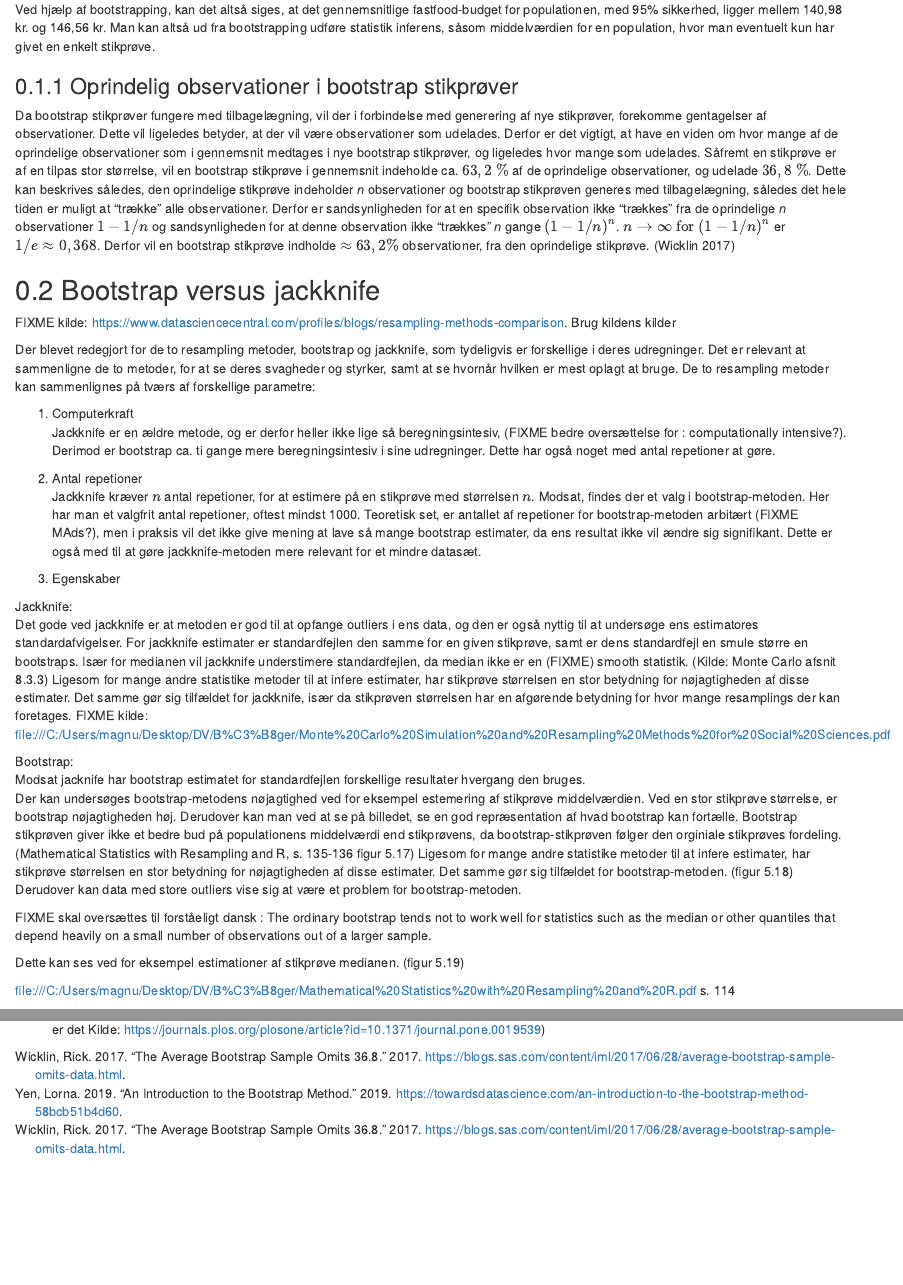
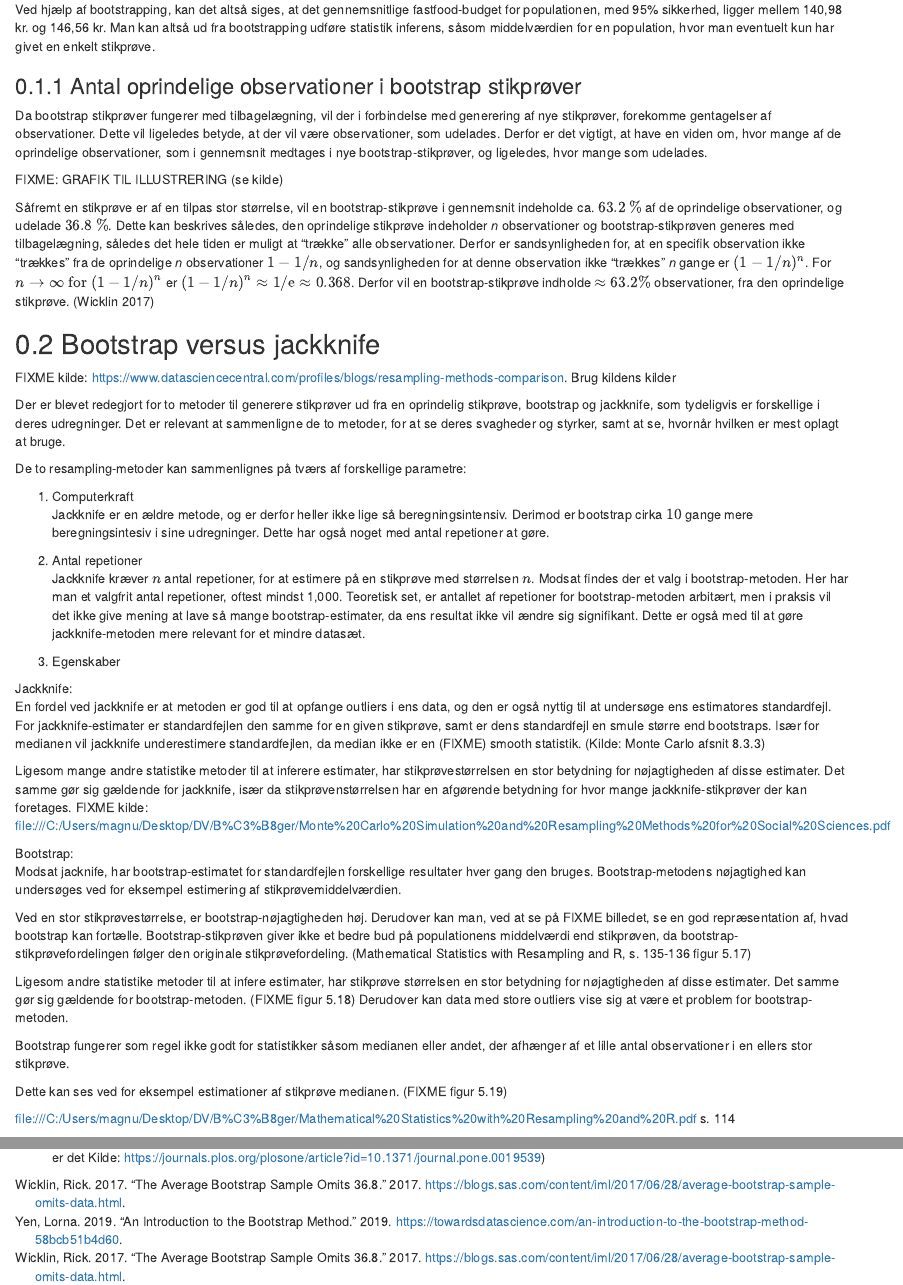
Before and after one commit to MadsCorfixen/Datavidenskab-P2, an R Markdown document (Bookdown/bookdown-demo-master/08-Bootstrap.Rmd): the page in a window 1100 px wide, from 2850 px down, and a second part further down, joined at a grey line. Rendered offline with R 4.5, knitr and Pandoc, with nearby package versions; drawn as R Markdown's standard HTML page in place of the format the file asks for.

Commit message:
Revert "Update 08-Bootstrap.Rmd"
This reverts commit bec2c1ec3a1db28da41ba3c55077d9f760efe0d4.

```diff
--- a/Bookdown/bookdown-demo-master/08-Bootstrap.Rmd
+++ b/Bookdown/bookdown-demo-master/08-Bootstrap.Rmd
@@ -80,42 +80,48 @@ Ved hjælp af bootstrapping, kan det altså siges, at det gennemsnitlige fastfoo
 Man kan altså ud fra bootstrapping udføre statistik inferens, såsom middelværdien for en population, hvor man eventuelt kun har givet en enkelt stikprøve.
 
 
-### Oprindelig observationer i bootstrap stikprøver
+### Antal oprindelige observationer i bootstrap stikprøver
 
-Da bootstrap stikprøver fungere med tilbagelægning, vil der i forbindelse med generering af nye stikprøver, forekomme gentagelser af observationer. Dette vil ligeledes betyder, at der vil være observationer som udelades. Derfor er det vigtigt, at have en viden om hvor mange af de oprindelige observationer som i gennemsnit medtages i nye bootstrap stikprøver, og ligeledes hvor mange som udelades.
-Såfremt en stikprøve er af en tilpas stor størrelse, vil en bootstrap stikprøve i gennemsnit indeholde ca. $63,2~\%$ af de oprindelige observationer, og udelade $36,8~\%$. Dette kan beskrives således, den oprindelige stikprøve indeholder _n_ observationer og bootstrap stikprøven generes med tilbagelægning, således det hele tiden er muligt at "trække" alle observationer. Derfor er sandsynligheden for at en specifik observation ikke "trækkes" fra de oprindelige _n_ observationer $1-1/n$ og sandsynligheden for at denne observation ikke "trækkes" _n_ gange $(1-1/n)^n$. $n \rightarrow  \infty ~\text{for} ~ (1-1/n)^n$ er $1/e \approx 0,368$. Derfor vil en bootstrap stikprøve indholde $\approx$ $63,2\%$ observationer, fra den oprindelige stikprøve. [@SAS]
+Da bootstrap stikprøver fungerer med tilbagelægning, vil der i forbindelse med generering af nye stikprøver, forekomme gentagelser af observationer. Dette vil ligeledes betyde, at der vil være observationer, som udelades. Derfor er det vigtigt, at have en viden om, hvor mange af de oprindelige observationer, som i gennemsnit medtages i nye bootstrap-stikprøver, og ligeledes, hvor mange som udelades.
+
+FIXME: GRAFIK TIL ILLUSTRERING (se kilde)
+
+Såfremt en stikprøve er af en tilpas stor størrelse, vil en bootstrap-stikprøve i gennemsnit indeholde ca. $63.2~\%$ af de oprindelige observationer, og udelade $36.8~\%$. Dette kan beskrives således, den oprindelige stikprøve indeholder _n_ observationer og bootstrap-stikprøven generes med tilbagelægning, således det hele tiden er muligt at "trække" alle observationer. Derfor er sandsynligheden for, at en specifik observation ikke "trækkes" fra de oprindelige _n_ observationer $1-1/n$, og sandsynligheden for at denne observation ikke "trækkes" _n_ gange er $(1-1/n)^n$. For $n \rightarrow  \infty ~\text{for} ~ (1-1/n)^n$ er $(1-1/n)^n \approx 1/\text{e} \approx 0.368$. Derfor vil en bootstrap-stikprøve indholde $\approx$ $63.2\%$ observationer, fra den oprindelige stikprøve. [@SAS]
 
 ## Bootstrap versus jackknife
 
 FIXME kilde: https://www.datasciencecentral.com/profiles/blogs/resampling-methods-comparison. Brug kildens kilder
 
-Der  blevet redegjort for de to resampling metoder, bootstrap og jackknife, som tydeligvis er forskellige i deres udregninger. Det er relevant at sammenligne de to metoder, for at se deres svagheder og styrker, samt at se hvornår hvilken er mest oplagt at bruge.
-De to resampling metoder kan sammenlignes på tværs af forskellige parametre:
+Der er blevet redegjort for to metoder til generere stikprøver ud fra en oprindelig stikprøve, bootstrap og jackknife, som tydeligvis er forskellige i deres udregninger. Det er relevant at sammenligne de to metoder, for at se deres svagheder og styrker, samt at se, hvornår hvilken er mest oplagt at bruge.
+
+De to resampling-metoder kan sammenlignes på tværs af forskellige parametre:
 
 1. Computerkraft\
-Jackknife er en ældre metode, og er derfor heller ikke lige så beregningsintesiv, (FIXME bedre oversættelse for : computationally intensive?). Derimod er bootstrap ca. ti gange mere beregningsintesiv i sine udregninger. Dette har også noget med antal repetioner at gøre.
+Jackknife er en ældre metode, og er derfor heller ikke lige så beregningsintensiv. Derimod er bootstrap cirka $10$ gange mere beregningsintesiv i sine udregninger. Dette har også noget med antal repetioner at gøre.
 
 2. Antal repetioner\
-Jackknife kræver $n$ antal repetioner, for at estimere på en stikprøve med størrelsen $n$. Modsat, findes der et valg i bootstrap-metoden. Her har man et valgfrit antal repetioner, oftest mindst 1000. Teoretisk set, er antallet af repetioner for bootstrap-metoden arbitært (FIXME MAds?), men i praksis vil det ikke give mening at lave så mange bootstrap estimater, da ens resultat ikke vil ændre sig signifikant.
-Dette er også med til at gøre jackknife-metoden mere relevant for et mindre datasæt.
+Jackknife kræver $n$ antal repetioner, for at estimere på en stikprøve med størrelsen $n$. Modsat findes der et valg i bootstrap-metoden. Her har man et valgfrit antal repetioner, oftest mindst 1,000. Teoretisk set, er antallet af repetioner for bootstrap-metoden arbitært, men i praksis vil det ikke give mening at lave så mange bootstrap-estimater, da ens resultat ikke vil ændre sig signifikant. Dette er også med til at gøre jackknife-metoden mere relevant for et mindre datasæt.
 
-3. Egenskaber\
+3. Egenskaber
 
 Jackknife:\
-Det gode ved jackknife er at metoden er god til at opfange outliers i ens data, og den er også nyttig til at undersøge ens estimatores standardafvigelser.
-For jackknife estimater er standardfejlen den samme for en given stikprøve, samt er dens standardfejl en smule større en bootstraps. Især for medianen vil jackknife understimere standardfejlen, da median ikke er en (FIXME) smooth statistik. (Kilde: Monte Carlo afsnit 8.3.3)
-Ligesom for mange andre statistike metoder til at infere estimater, har stikprøve størrelsen en stor betydning for nøjagtigheden af disse estimater. Det samme gør sig tilfældet for jackknife, især da stikprøven størrelsen har en afgørende betydning for hvor mange resamplings der kan foretages. FIXME kilde: file:///C:/Users/magnu/Desktop/DV/B%C3%B8ger/Monte%20Carlo%20Simulation%20and%20Resampling%20Methods%20for%20Social%20Sciences.pdf
+En fordel ved jackknife er at metoden er god til at opfange outliers i ens data, og den er også nyttig til at undersøge ens estimatores standardfejl.
+For jackknife-estimater er standardfejlen den samme for en given stikprøve, samt er dens standardfejl en smule større end bootstraps. Især for medianen vil jackknife underestimere standardfejlen, da median ikke er en (FIXME) smooth statistik. (Kilde: Monte Carlo afsnit 8.3.3)
+
+Ligesom mange andre statistike metoder til at inferere estimater, har stikprøvestørrelsen en stor betydning for nøjagtigheden af disse estimater. Det samme gør sig gældende for jackknife, især da stikprøvenstørrelsen har en afgørende betydning for hvor mange jackknife-stikprøver der kan foretages. FIXME kilde: file:///C:/Users/magnu/Desktop/DV/B%C3%B8ger/Monte%20Carlo%20Simulation%20and%20Resampling%20Methods%20for%20Social%20Sciences.pdf
 
 Bootstrap:\
-Modsat jacknife har bootstrap estimatet for standardfejlen forskellige resultater hvergang den bruges.
-Der kan undersøges bootstrap-metodens nøjagtighed ved for eksempel estemering af stikprøve middelværdien.
-Ved en stor stikprøve størrelse, er bootstrap nøjagtigheden høj. Derudover kan man ved at se på billedet, se en god repræsentation af hvad bootstrap kan fortælle. Bootstrap stikprøven giver ikke et bedre bud på populationens middelværdi end stikprøvens, da bootstrap-stikprøven følger den orginiale stikprøves fordeling. (Mathematical Statistics with Resampling and R, s. 135-136 figur 5.17)
-Ligesom for mange andre statistike metoder til at infere estimater, har stikprøve størrelsen en stor betydning for nøjagtigheden af disse estimater. Det samme gør sig tilfældet for bootstrap-metoden. (figur 5.18) Derudover kan data med store outliers vise sig at være et problem for bootstrap-metoden.
+Modsat jacknife, har bootstrap-estimatet for standardfejlen forskellige resultater hver gang den bruges. Bootstrap-metodens nøjagtighed kan undersøges ved for eksempel estimering af stikprøvemiddelværdien.
 
-FIXME skal oversættes til forståeligt dansk : The ordinary bootstrap tends not to work well for statistics such as the median or other quantiles that depend heavily on a small number of
-observations out of a larger sample.
+Ved en stor stikprøvestørrelse, er bootstrap-nøjagtigheden høj. Derudover kan man, ved at se på FIXME billedet, se en god repræsentation af, hvad bootstrap kan fortælle. Bootstrap-stikprøven giver ikke et bedre bud på populationens middelværdi end stikprøven, da bootstrap-stikprøvefordelingen følger den originale stikprøvefordeling. (Mathematical Statistics with Resampling and R, s. 135-136 figur 5.17)
 
-Dette kan ses ved for eksempel estimationer af stikprøve medianen. (figur 5.19)
+Ligesom andre statistike metoder til at infere estimater, har stikprøve størrelsen en stor betydning for nøjagtigheden af disse estimater. Det samme gør sig gældende for bootstrap-metoden. (FIXME figur 5.18) Derudover kan data med store outliers vise sig at være et problem for bootstrap-metoden.
+
+<!-- FIXME skal oversættes til forståeligt dansk : The ordinary bootstrap tends not to work well for statistics such as the median or other quantiles that depend heavily on a small number of observations out of a larger sample. -->
+
+Bootstrap fungerer som regel ikke godt for statistikker såsom medianen eller andet, der afhænger af et lille antal observationer i en ellers stor stikprøve.
+
+Dette kan ses ved for eksempel estimationer af stikprøve medianen. (FIXME figur 5.19)
 
 file:///C:/Users/magnu/Desktop/DV/B%C3%B8ger/Mathematical%20Statistics%20with%20Resampling%20and%20R.pdf s. 114
 
```
Also changed, not shown: Bookdown/bookdown-demo-master/08-Bootstrap.Rmd (6 more changed lines).
